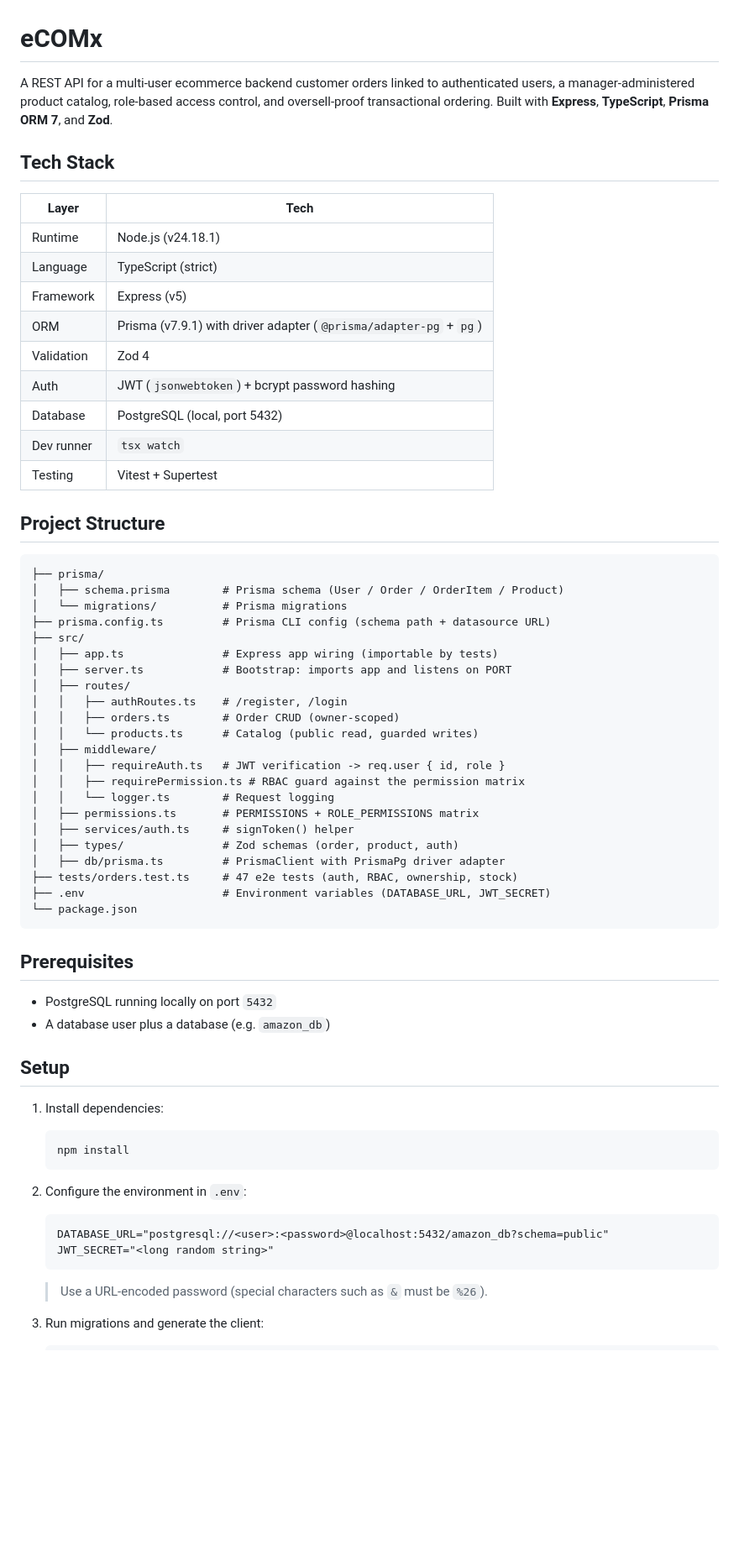
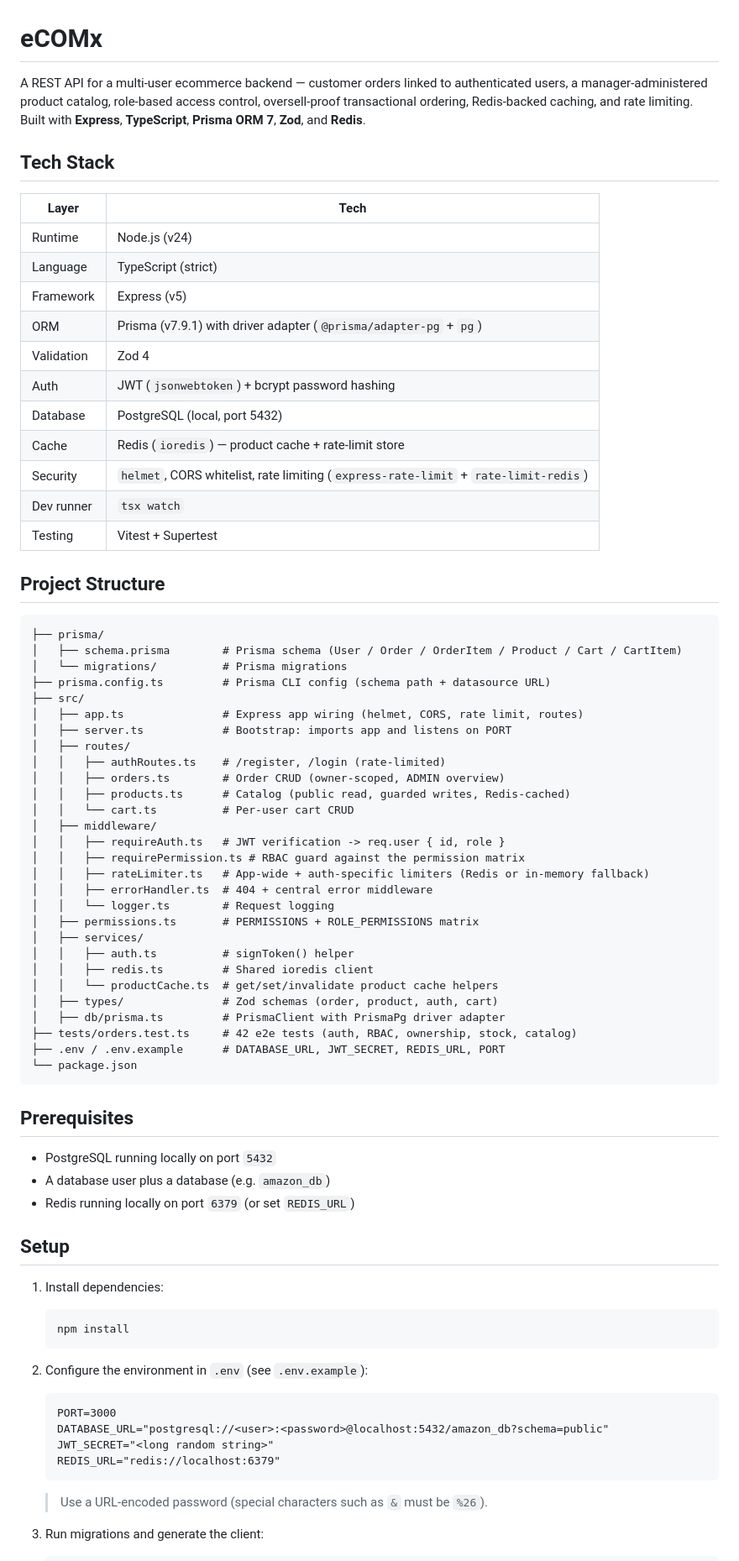
Before and after one commit to boldbug1/eCOMx, a Markdown page: README.md, the part around one of its changes. Shown at 84% size. Rendered like a GitHub page; blank space fills up the shorter version.

Commit message:
docs: refresh README

````diff
--- a/README.md
+++ b/README.md
@@ -1,45 +1,53 @@
 # eCOMx
 
-A REST API for a multi-user ecommerce backend customer orders linked to authenticated users, a manager-administered product catalog, role-based access control, and oversell-proof transactional ordering. Built with **Express**, **TypeScript**, **Prisma ORM 7**, and **Zod**.
+A REST API for a multi-user ecommerce backend — customer orders linked to authenticated users, a manager-administered product catalog, role-based access control, oversell-proof transactional ordering, Redis-backed caching, and rate limiting. Built with **Express**, **TypeScript**, **Prisma ORM 7**, **Zod**, and **Redis**.
 
 ## Tech Stack
 
 | Layer          | Tech                                                             |
 | -------------- | ---------------------------------------------------------------- |
-| Runtime        | Node.js (v24.18.1)                                               |
+| Runtime        | Node.js (v24)                                                    |
 | Language       | TypeScript (strict)                                              |
 | Framework      | Express (v5)                                                     |
 | ORM            | Prisma (v7.9.1) with driver adapter (`@prisma/adapter-pg` + `pg`) |
-| Validation     | Zod 4                                                           |
+| Validation     | Zod 4                                                            |
 | Auth           | JWT (`jsonwebtoken`) + bcrypt password hashing                   |
-| Database       | PostgreSQL (local, port 5432)                                   |
-| Dev runner     | `tsx watch`                     |
-| Testing        | Vitest + Supertest              |
+| Database       | PostgreSQL (local, port 5432)                                    |
+| Cache          | Redis (`ioredis`) — product cache + rate-limit store             |
+| Security       | `helmet`, CORS whitelist, rate limiting (`express-rate-limit` + `rate-limit-redis`) |
+| Dev runner     | `tsx watch`                                                      |
+| Testing        | Vitest + Supertest                                               |
 
 ## Project Structure
 
 ```
 ├── prisma/
-│   ├── schema.prisma        # Prisma schema (User / Order / OrderItem / Product)
+│   ├── schema.prisma        # Prisma schema (User / Order / OrderItem / Product / Cart / CartItem)
 │   └── migrations/          # Prisma migrations
 ├── prisma.config.ts         # Prisma CLI config (schema path + datasource URL)
 ├── src/
-│   ├── app.ts               # Express app wiring (importable by tests)
+│   ├── app.ts               # Express app wiring (helmet, CORS, rate limit, routes)
 │   ├── server.ts            # Bootstrap: imports app and listens on PORT
 │   ├── routes/
-│   │   ├── authRoutes.ts    # /register, /login
-│   │   ├── orders.ts        # Order CRUD (owner-scoped)
-│   │   └── products.ts      # Catalog (public read, guarded writes)
+│   │   ├── authRoutes.ts    # /register, /login (rate-limited)
+│   │   ├── orders.ts        # Order CRUD (owner-scoped, ADMIN overview)
+│   │   ├── products.ts      # Catalog (public read, guarded writes, Redis-cached)
+│   │   └── cart.ts          # Per-user cart CRUD
 │   ├── middleware/
 │   │   ├── requireAuth.ts   # JWT verification -> req.user { id, role }
 │   │   ├── requirePermission.ts # RBAC guard against the permission matrix
+│   │   ├── rateLimiter.ts   # App-wide + auth-specific limiters (Redis or in-memory fallback)
+│   │   ├── errorHandler.ts  # 404 + central error middleware
 │   │   └── logger.ts        # Request logging
 │   ├── permissions.ts       # PERMISSIONS + ROLE_PERMISSIONS matrix
-│   ├── services/auth.ts     # signToken() helper
-│   ├── types/               # Zod schemas (order, product, auth)
+│   ├── services/
+│   │   ├── auth.ts          # signToken() helper
+│   │   ├── redis.ts         # Shared ioredis client
+│   │   └── productCache.ts  # get/set/invalidate product cache helpers
+│   ├── types/               # Zod schemas (order, product, auth, cart)
 │   ├── db/prisma.ts         # PrismaClient with PrismaPg driver adapter
-├── tests/orders.test.ts     # 47 e2e tests (auth, RBAC, ownership, stock)
-├── .env                     # Environment variables (DATABASE_URL, JWT_SECRET)
+├── tests/orders.test.ts     # 42 e2e tests (auth, RBAC, ownership, stock, catalog)
+├── .env / .env.example      # DATABASE_URL, JWT_SECRET, REDIS_URL, PORT
 └── package.json
 ```
 
@@ -47,6 +55,7 @@ A REST API for a multi-user ecommerce backend customer orders linked to authenti
 
 - PostgreSQL running locally on port `5432`
 - A database user plus a database (e.g. `amazon_db`)
+- Redis running locally on port `6379` (or set `REDIS_URL`)
 
 ## Setup
 
@@ -56,11 +65,13 @@ A REST API for a multi-user ecommerce backend customer orders linked to authenti
    npm install
    ```
 
-2. Configure the environment in `.env`:
+2. Configure the environment in `.env` (see `.env.example`):
 
    ```
+   PORT=3000
    DATABASE_URL="postgresql://<user>:<password>@localhost:5432/amazon_db?schema=public"
    JWT_SECRET="<long random string>"
+   REDIS_URL="redis://localhost:6379"
    ```
 
    > Use a URL-encoded password (special characters such as `&` must be `%26`).
````
Also changed, not shown: other parts of README.md (+79 -14 lines).
